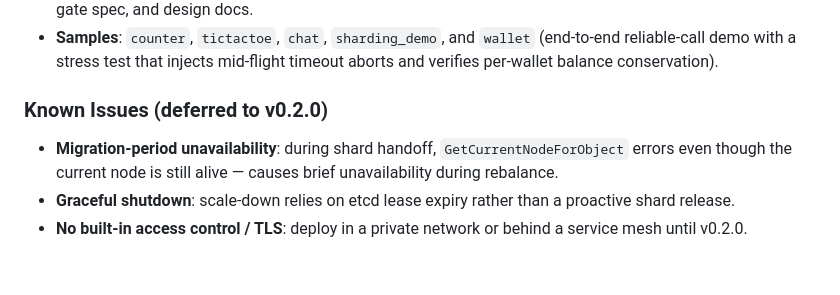
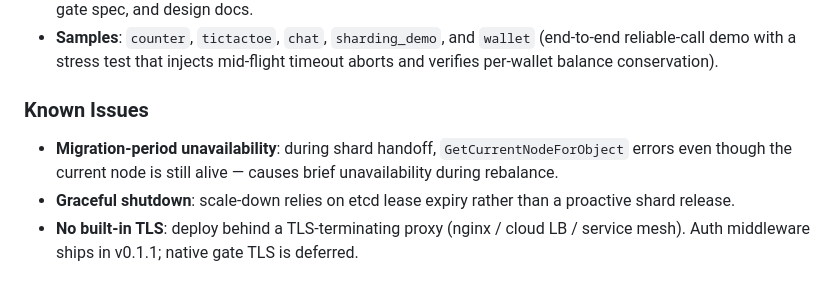
Before and after one commit to xiaonanln/goverse, a Markdown page: CHANGELOG.md, the part around the change. Drawn GitHub-style.

Commit message:
docs(changelog): remove v0.2.0 references from v0.1.0 known issues
The next version is 0.1.1, not 0.2.0. Updated the Known Issues section
header and the TLS/auth note to reflect that auth middleware shipped in
v0.1.1; native TLS remains deferred without a specific version target.

Co-Authored-By: Claude Sonnet 4.6 <noreply@anthropic.com>

```diff
--- a/CHANGELOG.md
+++ b/CHANGELOG.md
@@ -97,12 +97,13 @@ and trust that basic failure modes are handled correctly.
   injects mid-flight timeout aborts and verifies per-wallet balance
   conservation).
 
-### Known Issues (deferred to v0.2.0)
+### Known Issues
 
 - **Migration-period unavailability**: during shard handoff,
   `GetCurrentNodeForObject` errors even though the current node is still
   alive — causes brief unavailability during rebalance.
 - **Graceful shutdown**: scale-down relies on etcd lease expiry rather
   than a proactive shard release.
-- **No built-in access control / TLS**: deploy in a private network or
-  behind a service mesh until v0.2.0.
+- **No built-in TLS**: deploy behind a TLS-terminating proxy (nginx /
+  cloud LB / service mesh). Auth middleware ships in v0.1.1; native gate
+  TLS is deferred.
```
